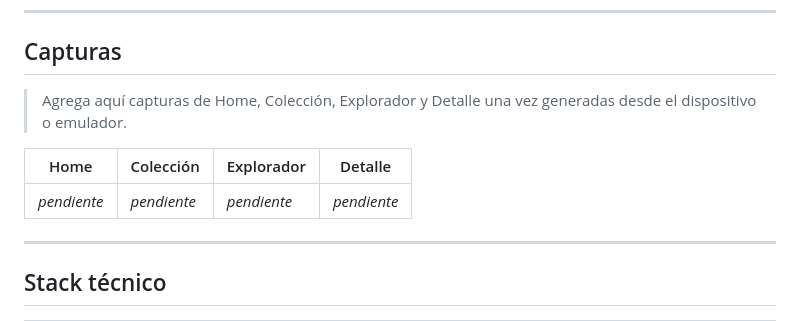
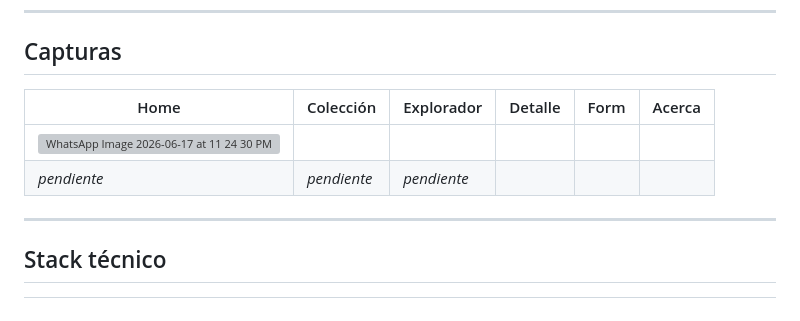
Before and after one commit to DavidCG2004/Games-Vault, a Markdown page: README.md, the part around the change. Rendered like a GitHub page; grey boxes are pictures that could not be loaded.

```diff
--- a/README.md
+++ b/README.md
@@ -51,11 +51,10 @@ Aplicación Flutter para gestionar una colección personal de videojuegos, con e
 
 ## Capturas
 
-> Agrega aquí capturas de Home, Colección, Explorador y Detalle una vez generadas desde el dispositivo o emulador.
-
-| Home | Colección | Explorador | Detalle |
-|------|-----------|------------|---------|
-| _pendiente_ | _pendiente_ | _pendiente_ | _pendiente_ |
+| Home | Colección | Explorador | Detalle | Form | Acerca |
+|------|-----------|------------|---------|------|--------|
+|<img width="1080" height="2340" alt="WhatsApp Image 2026-06-17 at 11 24 30 PM" src="https://github.com/user-attachments/assets/436fff00-e84d-4685-8d33-114978bcc357" />
+| _pendiente_ | _pendiente_ | _pendiente_ |
 
 ---
 
```
